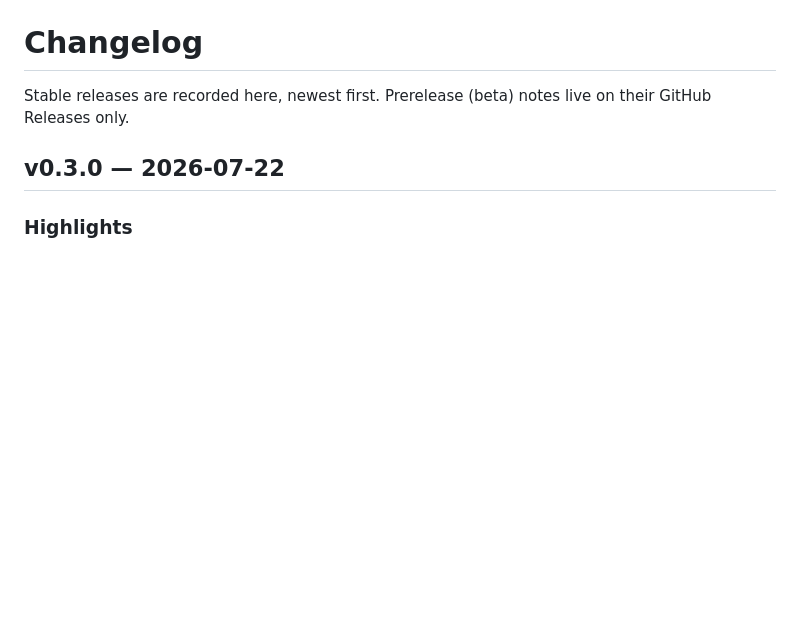
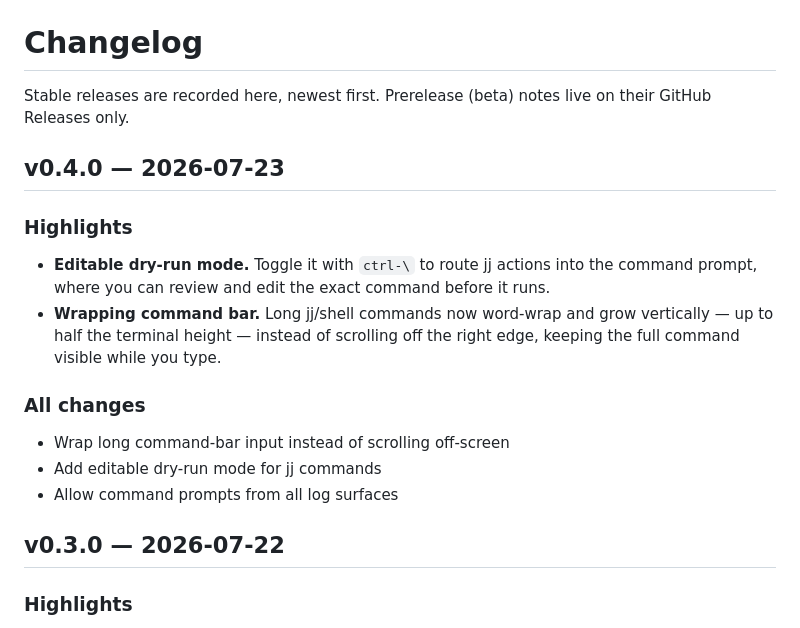
Before and after one commit to jrpat/jif, a Markdown page: CHANGELOG.md, the part around the change. Rendered like a GitHub page; blank space fills up the shorter version.

Commit message:
Release v0.4.0

```diff
--- a/CHANGELOG.md
+++ b/CHANGELOG.md
@@ -2,6 +2,19 @@
 
 Stable releases are recorded here, newest first. Prerelease (beta) notes live
 on their GitHub Releases only.
+
+## v0.4.0 — 2026-07-23
+
+### Highlights
+
+- **Editable dry-run mode.** Toggle it with `ctrl-\` to route jj actions into the command prompt, where you can review and edit the exact command before it runs.
+- **Wrapping command bar.** Long jj/shell commands now word-wrap and grow vertically — up to half the terminal height — instead of scrolling off the right edge, keeping the full command visible while you type.
+
+### All changes
+
+- Wrap long command-bar input instead of scrolling off-screen
+- Add editable dry-run mode for jj commands
+- Allow command prompts from all log surfaces
 
 ## v0.3.0 — 2026-07-22
 
```
